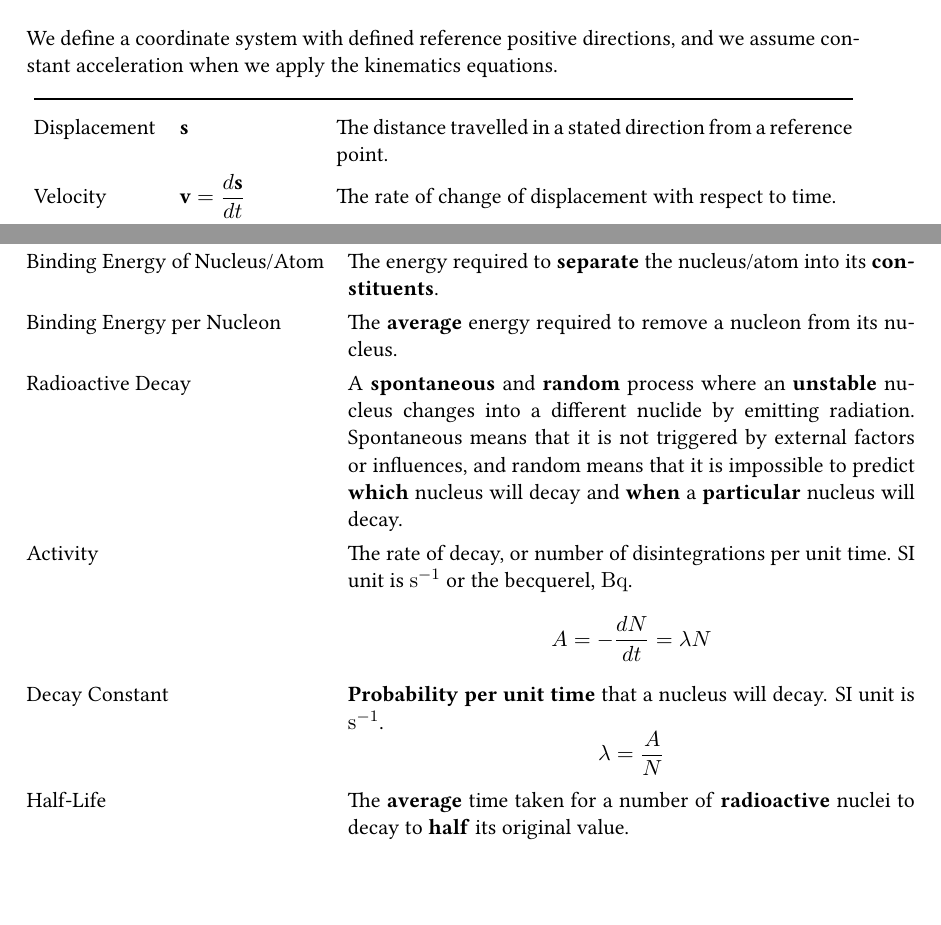
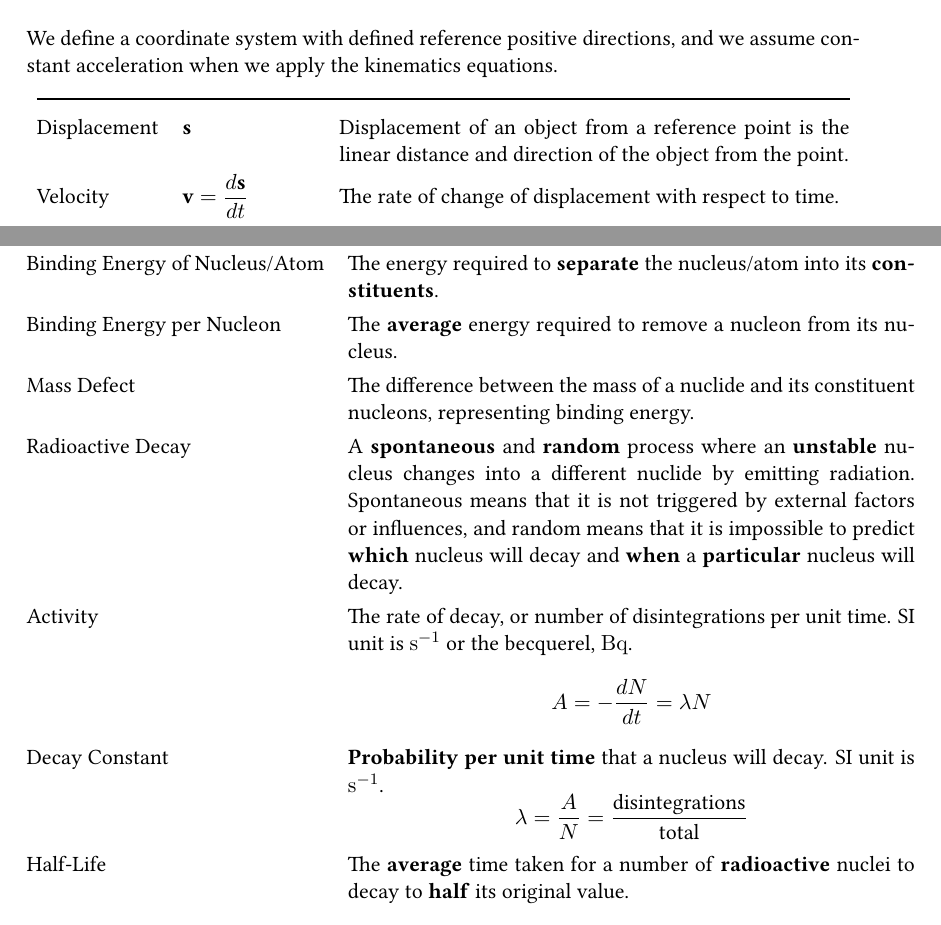
Before and after one commit to oliverli/A-Level-Notes, a LaTeX document (Physics Definitions/PhysicsDefn.tex): two parts of pages 2 and 19 of 19, joined at a grey line, cut so that both start at the same text. Compiled offline with pdfLaTeX.

Commit message:
Changed Defn for displacement and added mass defect

```diff
--- a/Physics Definitions/PhysicsDefn.tex
+++ b/Physics Definitions/PhysicsDefn.tex
@@ -53,9 +53,9 @@
 	We define a coordinate system with defined reference positive directions, and we assume constant acceleration when we apply the kinematics equations.
 	\begin{center}
 		\renewcommand{\arraystretch}{1.5}
-		\begin{tabular}{@{} l l p{9.1cm} @{}}
+		\begin{tabular}{@{} l l p{9cm} @{}}
 			\toprule
-			Displacement & $\textbf{s}$ & The distance travelled in a stated direction from a reference point. \\
+			Displacement & $\textbf{s}$ & Displacement of an object from a reference point is the linear distance and direction of the object from the point. \\
 			Velocity & $\displaystyle \textbf{v} = \frac{d\textbf{s}}{dt}$ & The rate of change of displacement with respect to time.\\
 			\rule{0pt}{20pt}Speed & $\displaystyle v=\left|\textbf{v}\right| = \left|\frac{d\textbf{s}}{dt}\right|$ & The rate of change of distance travelled with respect to time. \\
 			\rule{0pt}{20pt}Acceleration &  $\displaystyle \textbf{a} = \frac{d\textbf{v}}{dt} = \frac{d^2\textbf{s}}{dt^2}$ & The rate of change of velocity with respect to time. \vspace{4mm}\\
@@ -489,9 +489,10 @@
 			Unified Atomic Mass Unit & 1 u is defined as $\frac{1}{12}$ of the mass of a Carbon-12 atom.\\
 			Binding Energy of Nucleus/Atom & The energy required to \textbf{separate} the nucleus/atom into its \textbf{constituents}.\\
 			Binding Energy per Nucleon & The \textbf{average} energy required to remove a nucleon from its nucleus.\\
+			Mass Defect & The difference between the mass of a nuclide and its constituent nucleons, representing binding energy. \\
 			Radioactive Decay & A \textbf{spontaneous} and \textbf{random} process where an \textbf{unstable} nucleus changes into a different nuclide by emitting radiation. Spontaneous means that it is not triggered by external factors or influences, and random means that it is impossible to predict \textbf{which} nucleus will decay and \textbf{when} a \textbf{particular} nucleus will decay.\\
 			Activity & The rate of decay, or number of disintegrations per unit time. SI unit is \si{\per\second} or the becquerel, \si{\becquerel}. $$A = -\frac{dN}{dt} = \lambda N$$ \vspace*{-\baselineskip}\\
-			Decay Constant & \textbf{Probability per unit time} that a nucleus will decay. SI unit is \si{\per\second}. $$\lambda = \frac{A}{N}$$ \vspace*{-\baselineskip}\\
+			Decay Constant & \textbf{Probability per unit time} that a nucleus will decay. SI unit is \si{\per\second}. $$\lambda = \frac{A}{N} = \frac{\text{disintegrations}}{\text{total}}$$ \vspace*{-\baselineskip}\\
 			Half-Life & The \textbf{average} time taken for a number of \textbf{radioactive} nuclei to decay to \textbf{half} its original value. $$t_{\frac{1}{2}} = \frac{\ln 2}{\lambda}$$ \vspace*{-\baselineskip}\\
 			\bottomrule
 		\end{tabular}
```
Also changed, not shown: Physics Definitions/PhysicsDefn-booklet.pdf, Physics Definitions/PhysicsDefn.pdf, Physics Definitions/PhysicsDefn.tex (7 more changed lines).
